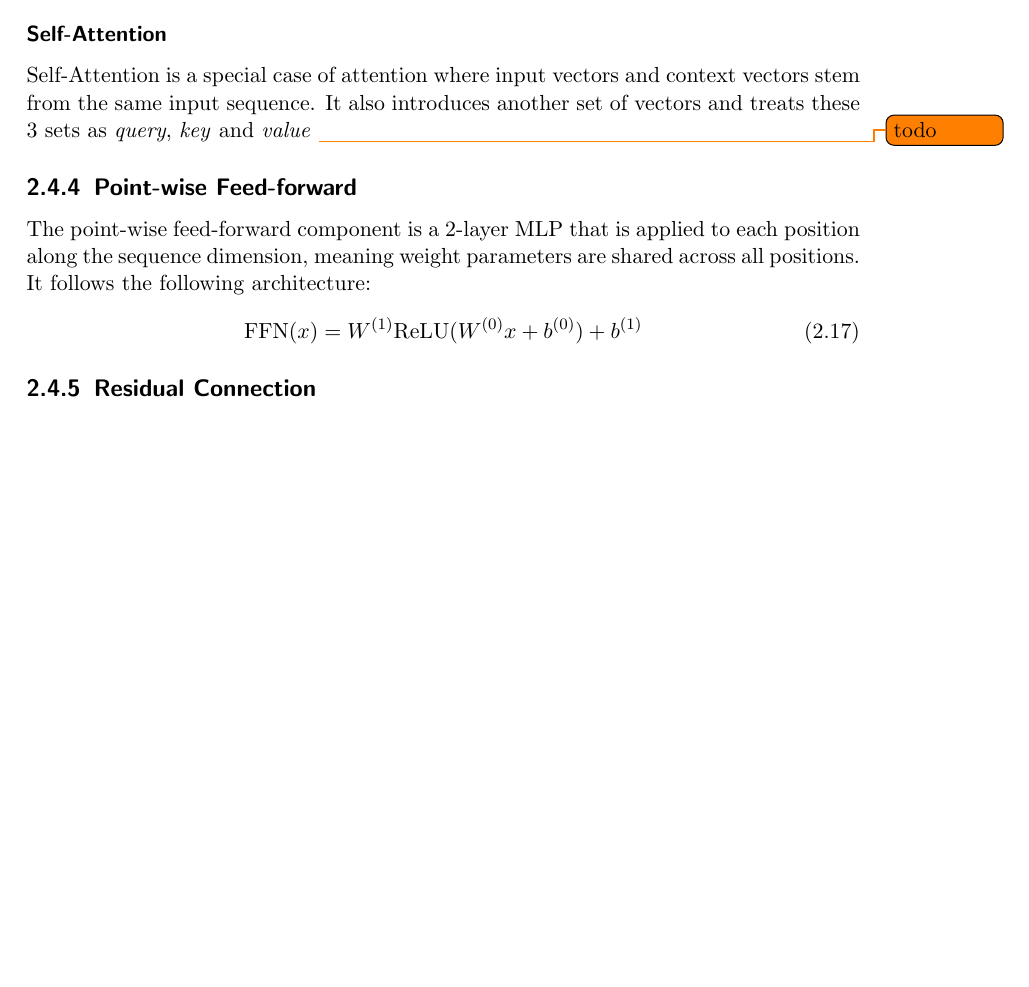
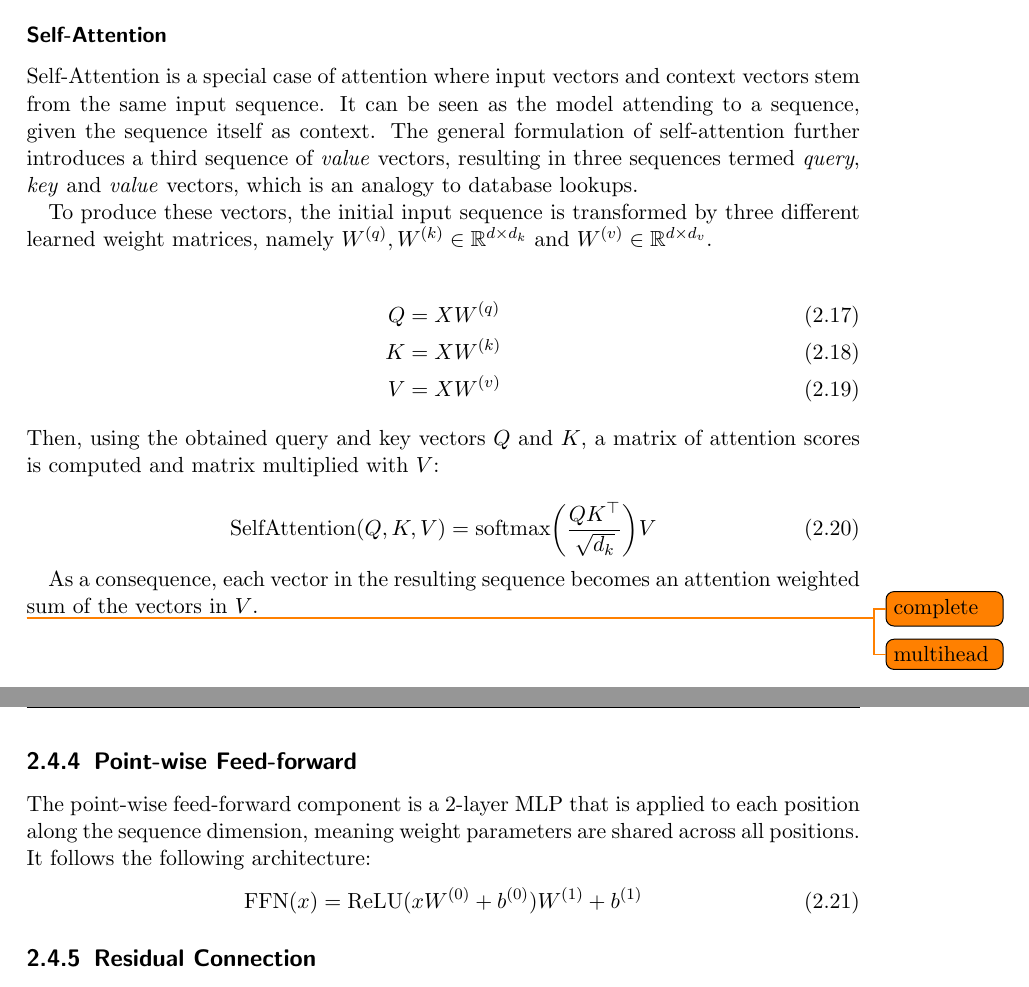
Before and after one commit to yolomeus/master-thesis, a LaTeX thesis (main.tex, which reads 02_foundations.tex): part of page 15 of 28 before the commit and two parts of pages 15 and 16 of 28 after it, the two joined at a grey line, cut so that both start at the same text, the shorter picture padded with empty space. Compiled offline with pdfLaTeX.

Commit message:
continue self attention section

```diff
--- a/02_foundations.tex
+++ b/02_foundations.tex
@@ -235,13 +235,32 @@ Given a sequence of $N$ input vectors $X = (x_1, \dots, x_N) \in \R^{N \times d}
 Where $a: \R^d \times \R^d \rightarrow \R$ is a scoring function that assigns importance scores to input $x_i$ given context $c_j$. The attention weights $\alpha_{ij}$ are then used to produce a context-sensitive representation $h_j$ as weighted sum of $X$.
 
 \subsubsection{Self-Attention}
-Self-Attention is a special case of attention where input vectors and context vectors stem from the same input sequence. It also introduces another set of vectors and treats these $3$ sets as \ti{query}, \ti{key} and \ti{value}
-\todo{todo}
+Self-Attention is a special case of attention where input vectors and context vectors stem from the same input sequence. It can be seen as the model attending to a sequence, given the sequence itself as context. The general formulation of self-attention further introduces a third sequence of \ti{value} vectors, resulting in three sequences termed \ti{query}, \ti{key} and \ti{value} vectors, which is an analogy to database lookups.
+
+To produce these vectors, the initial input sequence is transformed by three different learned weight matrices, namely $W^{(q)}, W^{(k)} \in \R^{d \times d_k}$ and $W^{(v)} \in \R^{d \times d_v}$.
+
+\begin{align}
+    Q & = X W^{(q)} \\
+    K & = X W^{(k)} \\
+    V & = X W^{(v)}
+\end{align}
+Then, using the obtained query and key vectors $Q$ and $K$, a matrix of attention scores is computed and matrix multiplied with $V$:
+
+\begin{equation}
+    \text{SelfAttention}(Q, K, V) = \text{softmax}\bigg(\frac{Q K^\top}{\sqrt{d_k}}\bigg) V
+\end{equation}
+
+As a consequence, each vector in the resulting sequence becomes an attention weighted sum of the vectors in $V$.
+
+% very strong because based on Q and K, because model can inject context into value vectors, based on the rest of the sequence
+% scaling d_k for "look in paper" reason
+\todo{complete}
+\todo{multihead}
 
 \subsection{Point-wise Feed-forward}
 The point-wise feed-forward component is a 2-layer MLP that is applied to each position along the sequence dimension, meaning weight parameters are shared across all positions. It follows the following architecture:
 \begin{equation}
-    \tx{FFN}(x) = W^{(1)} \tx{ReLU}(W^{(0)} x + b^{(0)}) + b^{(1)}
+    \tx{FFN}(x) = \tx{ReLU}(x W^{(0)} + b^{(0)}) W^{(1)} + b^{(1)}
 \end{equation}
 
 \subsection{Residual Connection}
```
Also changed, not shown: main.pdf, 02_foundations.tex (2 more changed lines).
